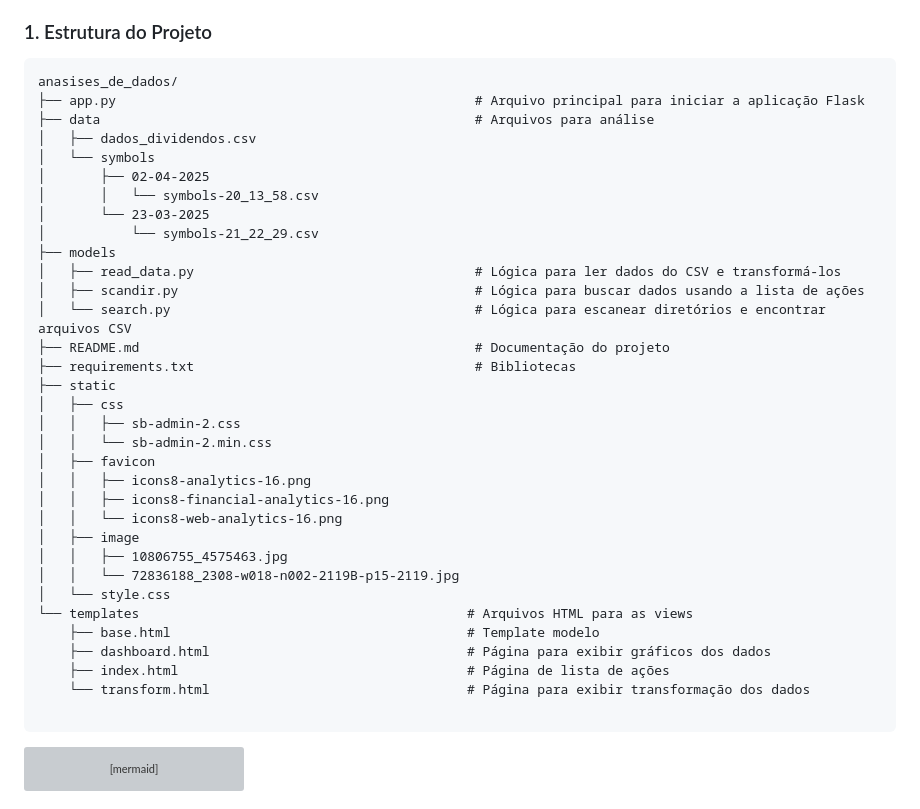
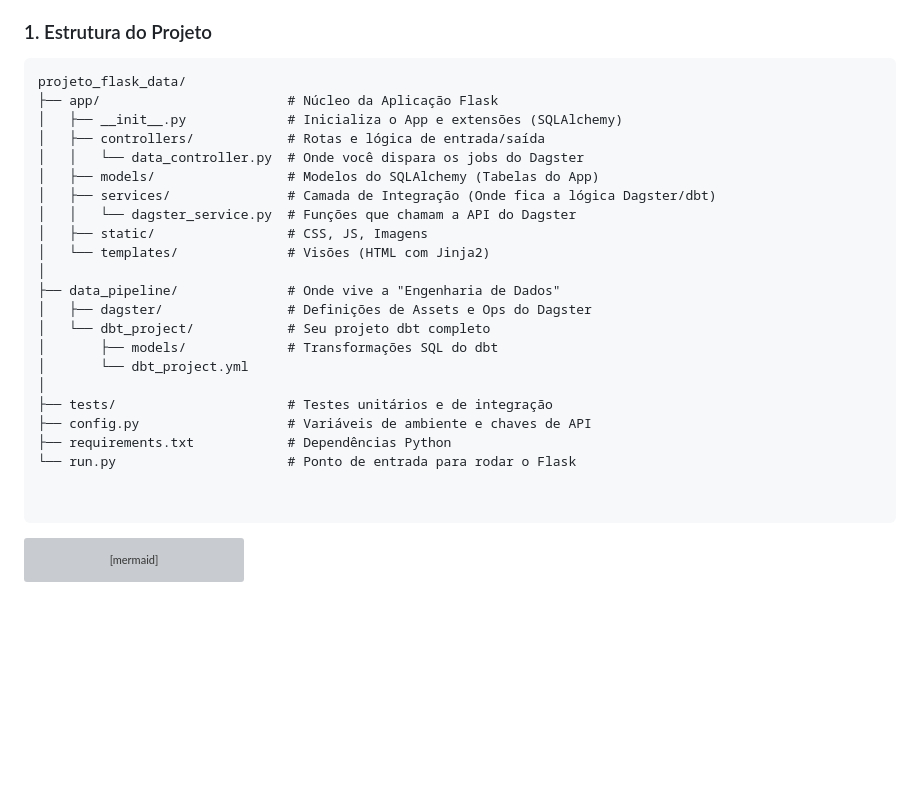
Before and after one commit to Daltonguimaraes/analises_de_dados, a Markdown page: README.md, the part around the change. GitHub-like rendering; blank space fills up the shorter version; grey boxes are pictures that could not be loaded.

Commit message:
Atualização do projeto

````diff
--- a/README.md
+++ b/README.md
@@ -35,38 +35,28 @@ Para criar um projeto Flask usando a estrutura Model-View-Template (MVT), siga o
 ### 1. Estrutura do Projeto
 
 ```
-anasises_de_dados/
-├── app.py                                              # Arquivo principal para iniciar a aplicação Flask
-├── data                                                # Arquivos para análise
-│   ├── dados_dividendos.csv
-│   └── symbols
-│       ├── 02-04-2025
-│       │   └── symbols-20_13_58.csv
-│       └── 23-03-2025
-│           └── symbols-21_22_29.csv
-├── models
-│   ├── read_data.py                                    # Lógica para ler dados do CSV e transformá-los
-│   ├── scandir.py                                      # Lógica para buscar dados usando a lista de ações
-│   └── search.py                                       # Lógica para escanear diretórios e encontrar arquivos CSV
-├── README.md                                           # Documentação do projeto
-├── requirements.txt                                    # Bibliotecas
-├── static
-│   ├── css
-│   │   ├── sb-admin-2.css
-│   │   └── sb-admin-2.min.css
-│   ├── favicon
-│   │   ├── icons8-analytics-16.png
-│   │   ├── icons8-financial-analytics-16.png
-│   │   └── icons8-web-analytics-16.png
-│   ├── image
-│   │   ├── 10806755_4575463.jpg
-│   │   └── 72836188_2308-w018-n002-2119B-p15-2119.jpg
-│   └── style.css
-└── templates                                          # Arquivos HTML para as views
-    ├── base.html                                      # Template modelo
-    ├── dashboard.html                                 # Página para exibir gráficos dos dados
-    ├── index.html                                     # Página de lista de ações
-    └── transform.html                                 # Página para exibir transformação dos dados
+projeto_flask_data/
+├── app/                        # Núcleo da Aplicação Flask
+│   ├── __init__.py             # Inicializa o App e extensões (SQLAlchemy)
+│   ├── controllers/            # Rotas e lógica de entrada/saída
+│   │   └── data_controller.py  # Onde você dispara os jobs do Dagster
+│   ├── models/                 # Modelos do SQLAlchemy (Tabelas do App)
+│   ├── services/               # Camada de Integração (Onde fica a lógica Dagster/dbt)
+│   │   └── dagster_service.py  # Funções que chamam a API do Dagster
+│   ├── static/                 # CSS, JS, Imagens
+│   └── templates/              # Visões (HTML com Jinja2)
+│
+├── data_pipeline/              # Onde vive a "Engenharia de Dados"
+│   ├── dagster/                # Definições de Assets e Ops do Dagster
+│   └── dbt_project/            # Seu projeto dbt completo
+│       ├── models/             # Transformações SQL do dbt
+│       └── dbt_project.yml
+│
+├── tests/                      # Testes unitários e de integração
+├── config.py                   # Variáveis de ambiente e chaves de API
+├── requirements.txt            # Dependências Python
+└── run.py                      # Ponto de entrada para rodar o Flask
+
 
 ```
 
````
